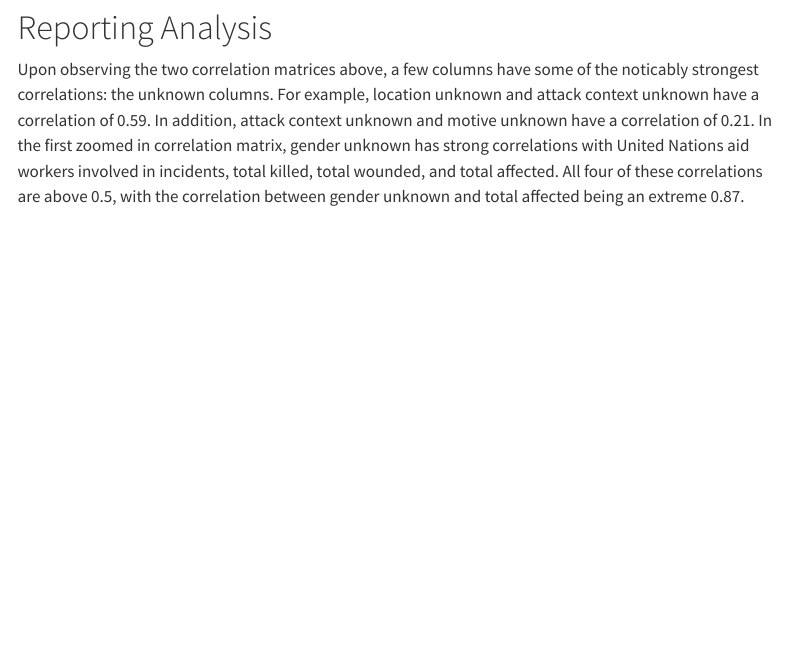
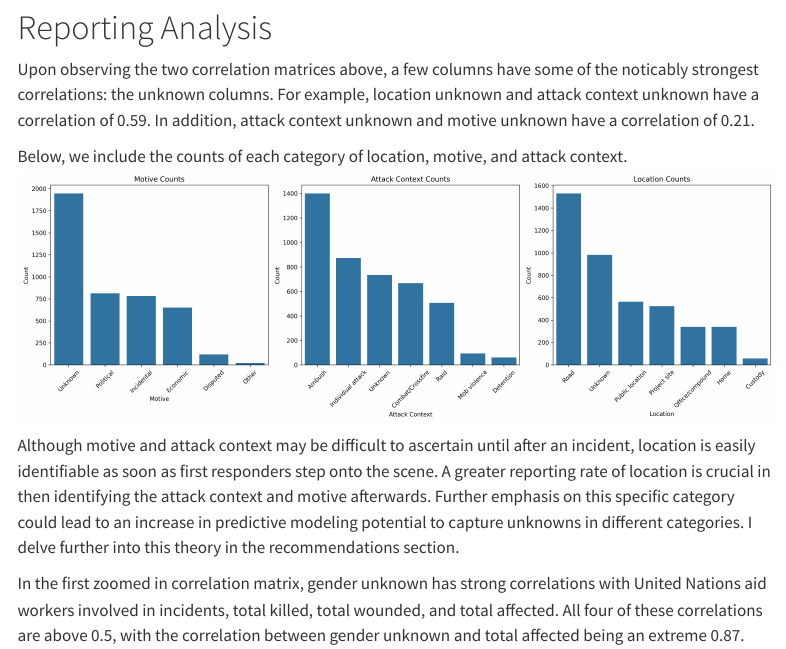
Before and after one commit to sophiarutman/sophiarutman.github.io, a Quarto document (second_year_scholarship/project.qmd): the page in a window 1100 px wide, from 8790 px down. Rendered offline with R 4.5, knitr and Pandoc in place of Quarto, with nearby package versions; menus at the side of the page are left out.

Commit message:
reporting done

```diff
--- a/second_year_scholarship/project.qmd
+++ b/second_year_scholarship/project.qmd
@@ -85,7 +85,14 @@ Finally, project sites are associated with a large number of attack contexted, i
 
 # Reporting Analysis
 
-Upon observing the two correlation matrices above, a few columns have some of the noticably strongest correlations: the unknown columns. For example, location unknown and attack context unknown have a correlation of 0.59. In addition, attack context unknown and motive unknown have a correlation of 0.21. In the first zoomed in correlation matrix, gender unknown has strong correlations with United Nations aid workers involved in incidents, total killed, total wounded, and total affected. All four of these correlations are above 0.5, with the correlation between gender unknown and total affected being an extreme 0.87.
+Upon observing the two correlation matrices above, a few columns have some of the noticably strongest correlations: the unknown columns. For example, location unknown and attack context unknown have a correlation of 0.59. In addition, attack context unknown and motive unknown have a correlation of 0.21.
+
+Below, we include the counts of each category of location, motive, and attack context.
+![Bar Plots](bar_plots.png)
+
+Although motive and attack context may be difficult to ascertain until after an incident, location is easily identifiable as soon as first responders step onto the scene. A greater reporting rate of location is crucial in then identifying the attack context and motive afterwards. Further emphasis on this specific category could lead to an increase in predictive modeling potential to capture unknowns in different categories. I delve further into this theory in the recommendations section.
+
+In the first zoomed in correlation matrix, gender unknown has strong correlations with United Nations aid workers involved in incidents, total killed, total wounded, and total affected. All four of these correlations are above 0.5, with the correlation between gender unknown and total affected being an extreme 0.87.
 
 48% of all aid workers involved in incidents are labeled as "gender unknown." Although the Aid Worker Security Database (AWSD) Codebook mentions that efforts have been made to improve this reporting rate, it is still extremely high proportional to incidents as a whole.
 
```
Also changed, not shown: second_year_scholarship/bar_plots.png (added), 1 other file.
